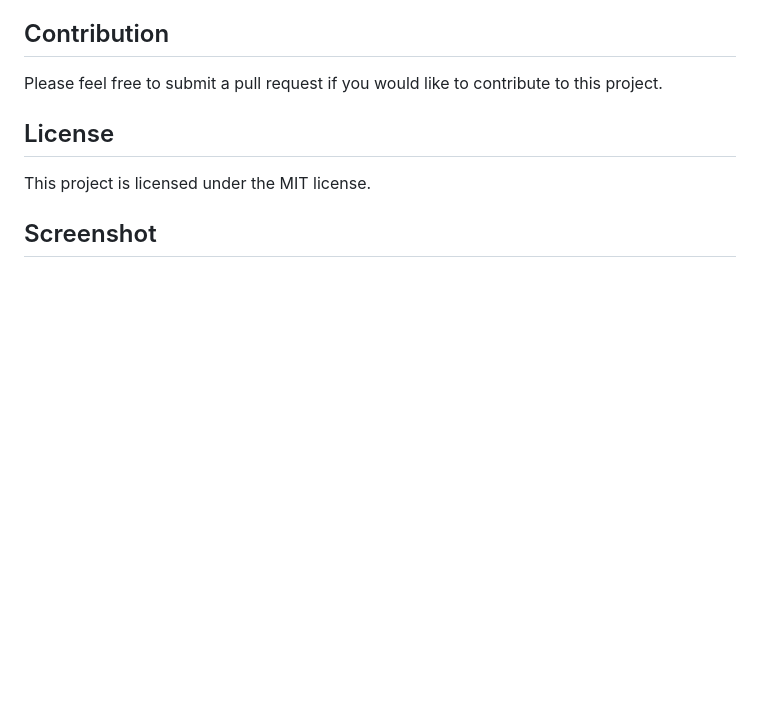
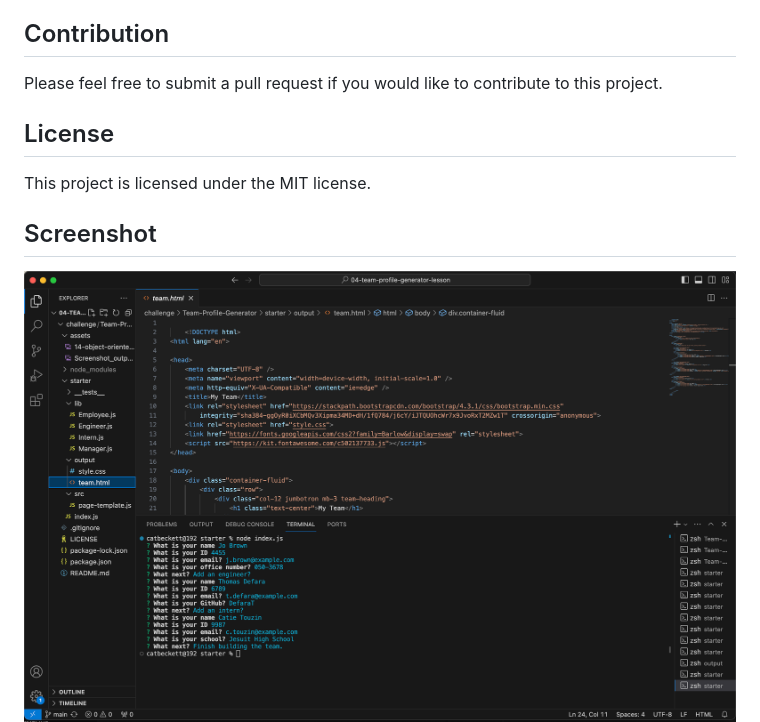
Before and after one commit to catbeckett/Team-Profile-Generator, a Markdown page: README.md, the part around the change. Drawn GitHub-style; pictures changed too: assets/Screenshot_console_interaction.png (added); blank space fills up the shorter version.

Commit message:
docs: Update README and add console interaction screenshot
Updated README with new information and added a screenshot of console interaction.

```diff
--- a/README.md
+++ b/README.md
@@ -36,4 +36,5 @@ This project is licensed under the MIT license.
 
 ## Screenshot
 
+![Screenshot of My Console](assets/Screenshot_console_interaction.png)
 ![Screenshot of My Application](assets/Screenshot_output_team.png)
```
